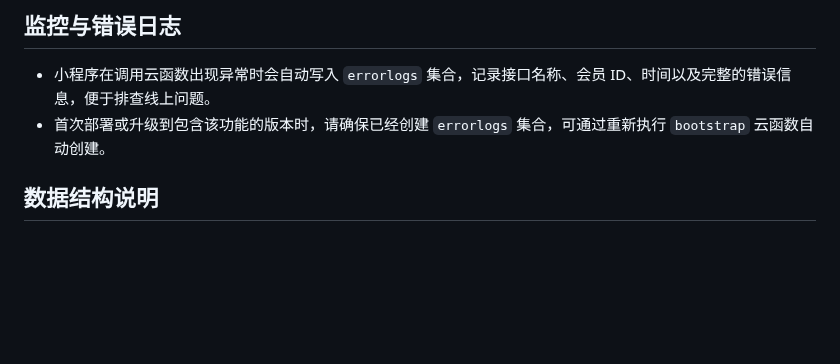
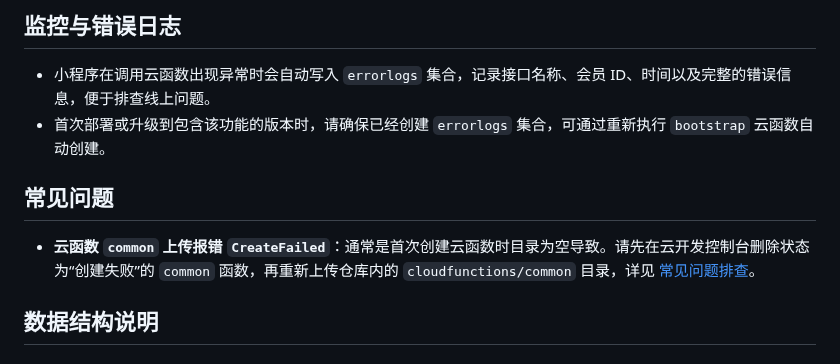
Before and after one commit to sornon/member, a Markdown page: README.md, the part around the change. Drawn GitHub-style; blank space fills up the shorter version.

Commit message:
docs: add guidance for common function createfailed error

```diff
--- a/README.md
+++ b/README.md
@@ -83,6 +83,10 @@ cd cloudfunctions/member && npm install && cd -
 
 - 小程序在调用云函数出现异常时会自动写入 `errorlogs` 集合，记录接口名称、会员 ID、时间以及完整的错误信息，便于排查线上问题。
 - 首次部署或升级到包含该功能的版本时，请确保已经创建 `errorlogs` 集合，可通过重新执行 `bootstrap` 云函数自动创建。
+
+## 常见问题
+
+- **云函数 `common` 上传报错 `CreateFailed`**：通常是首次创建云函数时目录为空导致。请先在云开发控制台删除状态为“创建失败”的 `common` 函数，再重新上传仓库内的 `cloudfunctions/common` 目录，详见 [常见问题排查](docs/troubleshooting.md#云函数-common-上传失败createfailed)。
 
 ## 数据结构说明
 
```
Also changed, not shown: docs/troubleshooting.md (added, +30 -0 lines).
